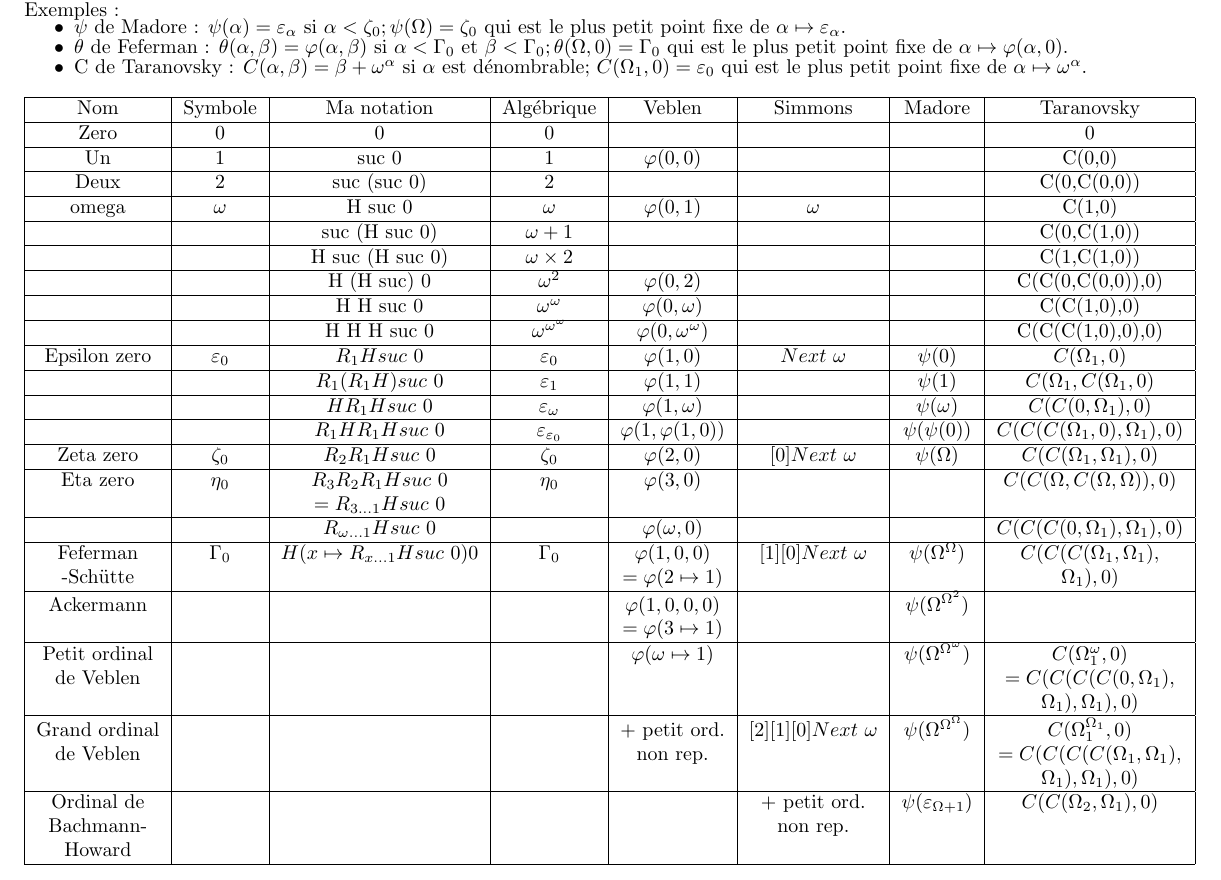
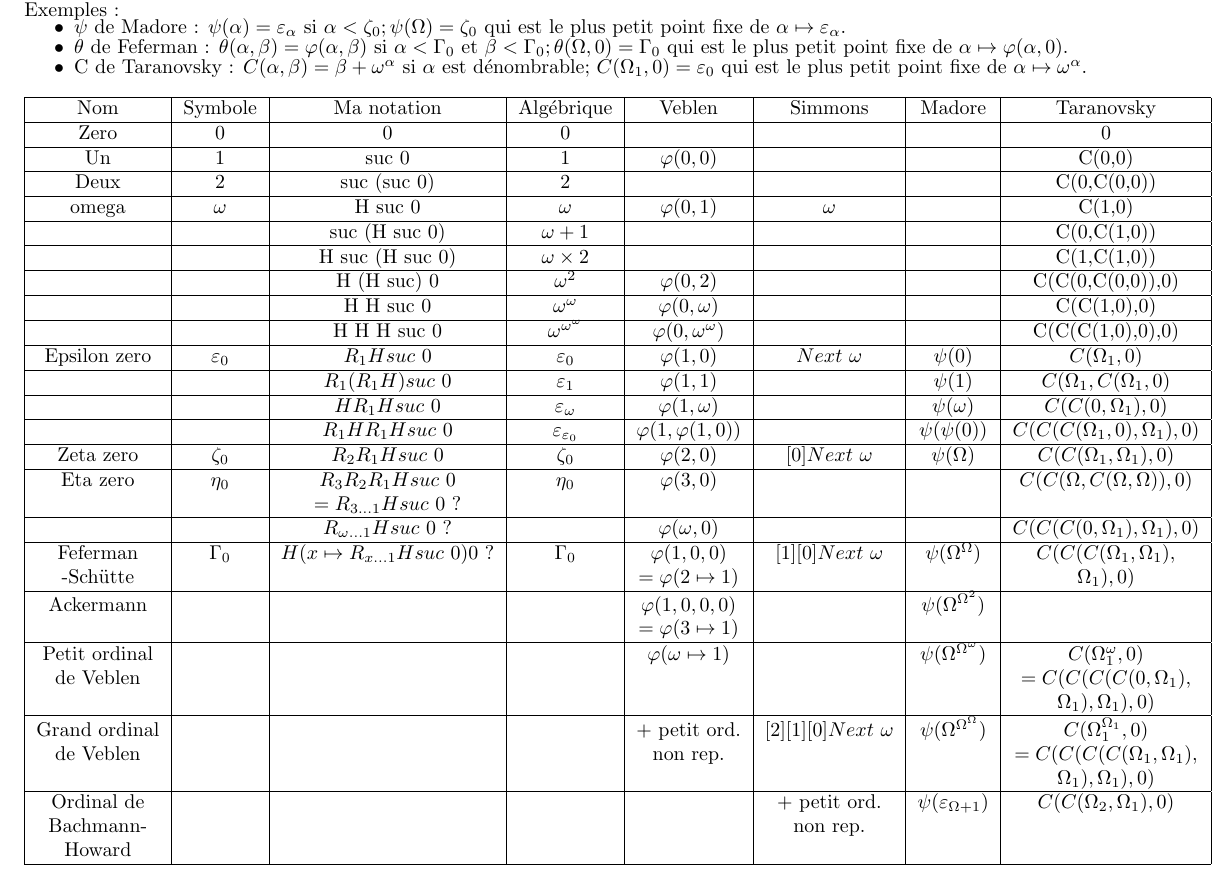
Before and after one commit to jbailhache/projects, a LaTeX CV (ord/resume.tex): part of the page, cut so that both start at the same text. Compiled offline with pdfLaTeX.

Commit message:
corrections

```diff
--- a/ord/resume.tex
+++ b/ord/resume.tex
@@ -106,9 +106,9 @@ Epsilon zero	& \(\varepsilon_0\)	& \(R_1 H suc\ 0\)	& \(\varepsilon_0\)		& \(\va
 		& 			& \(R_1 H R_1 H suc\ 0\)&\(\varepsilon_{\varepsilon_0}\)& \(\varphi(1,\varphi(1,0))\)	&				& \(\psi(\psi(0))\)			& \(C(C(C(\Omega_1,0),\Omega_1),0)\)\\ \hline
 Zeta zero	& \(\zeta_0\)		& \(R_2 R_1 H suc\ 0\)	& \(\zeta_0\)			& \(\varphi(2,0)\)		& \([0] Next\ \omega\)		& \(\psi(\Omega)\)			& \(C(C(\Omega_1,\Omega_1),0)\)	\\ \hline
 Eta zero	& \(\eta_0\)		& \(R_3 R_2 R_1 H suc\ 0\)& \(\eta_0\)			& \(\varphi(3,0)\)		&				&					& \(C(C(\Omega,C(\Omega,\Omega)),0)\) \\ \
-		&			& \(= R_{3 \ldots 1} H suc\ 0\)&			&				&				&					&				\\ \hline
-		&			& \(R_{\omega \ldots 1} H suc\ 0\)&			& \(\varphi(\omega,0)\)		&				&					& \(C(C(C(0,\Omega_1),\Omega_1),0)\) \\ \hline
-Feferman	& \(\Gamma_0\)		& \(H (x \mapsto R_{x \ldots 1} H suc\ 0) 0\)
+		&			& \(= R_{3 \ldots 1} H suc\ 0\) ?&			&				&				&					&				\\ \hline
+		&			& \(R_{\omega \ldots 1} H suc\ 0\) ?&			& \(\varphi(\omega,0)\)		&				&					& \(C(C(C(0,\Omega_1),\Omega_1),0)\) \\ \hline
+Feferman	& \(\Gamma_0\)		& \(H (x \mapsto R_{x \ldots 1} H suc\ 0) 0\) ?
 								& \(\Gamma_0\)			& \(\varphi(1,0,0)\)		& \([1] [0] Next\ \omega\)	& \(\psi(\Omega^\Omega)\)		& \(C(C(C(\Omega_1,\Omega_1),\) \\
 -Schütte	&			&			&				& \(=\varphi(2 \mapsto 1)\)	&				& 					& \(\Omega_1),0)\)		\\ \hline
 Ackermann	&			&			&				& \(\varphi(1,0,0,0)\)		&				& \(\psi(\Omega^{\Omega^2})\)		&				\\
```
Also changed, not shown: ord/summary.tex (+3 -3 lines), ord/resume.pdf, ord/summary.pdf, 3 other files.
